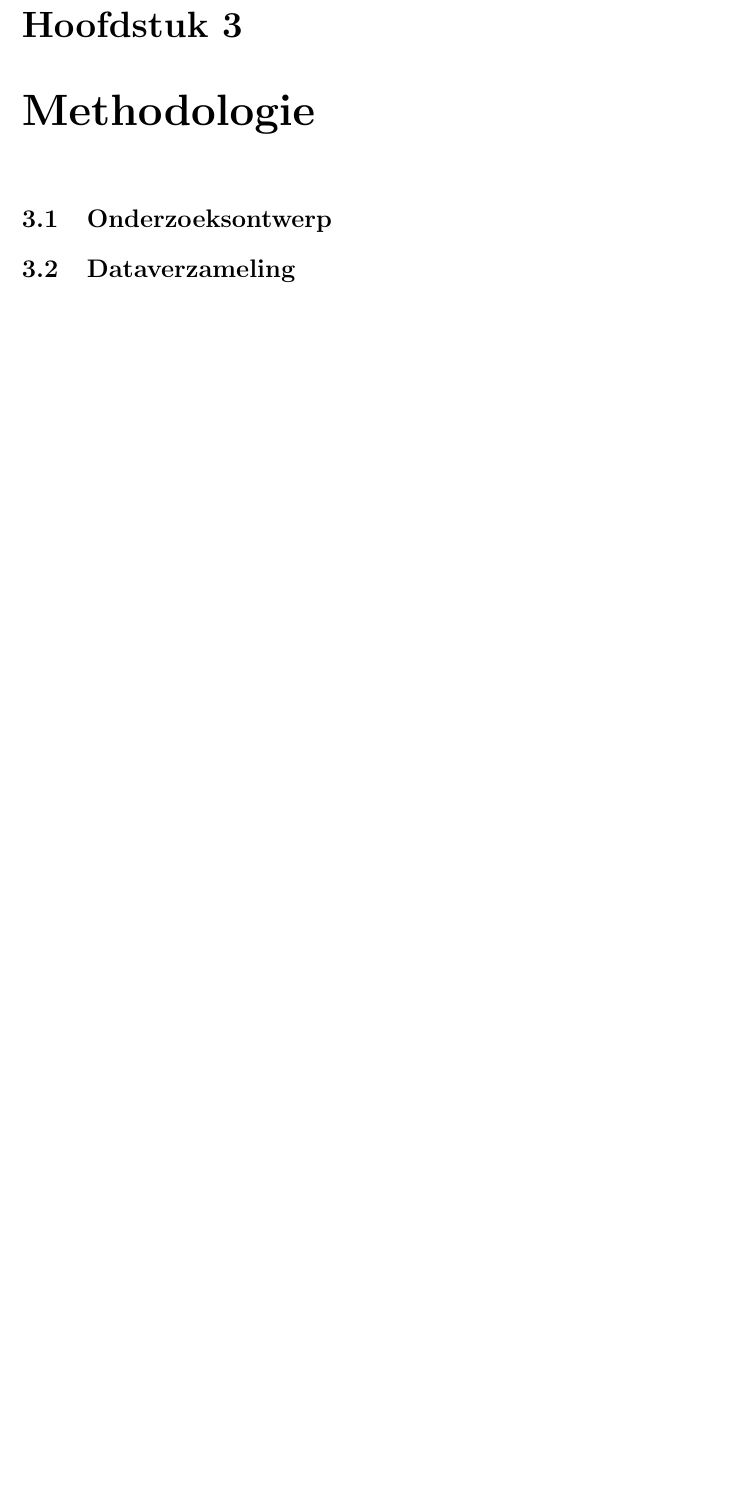
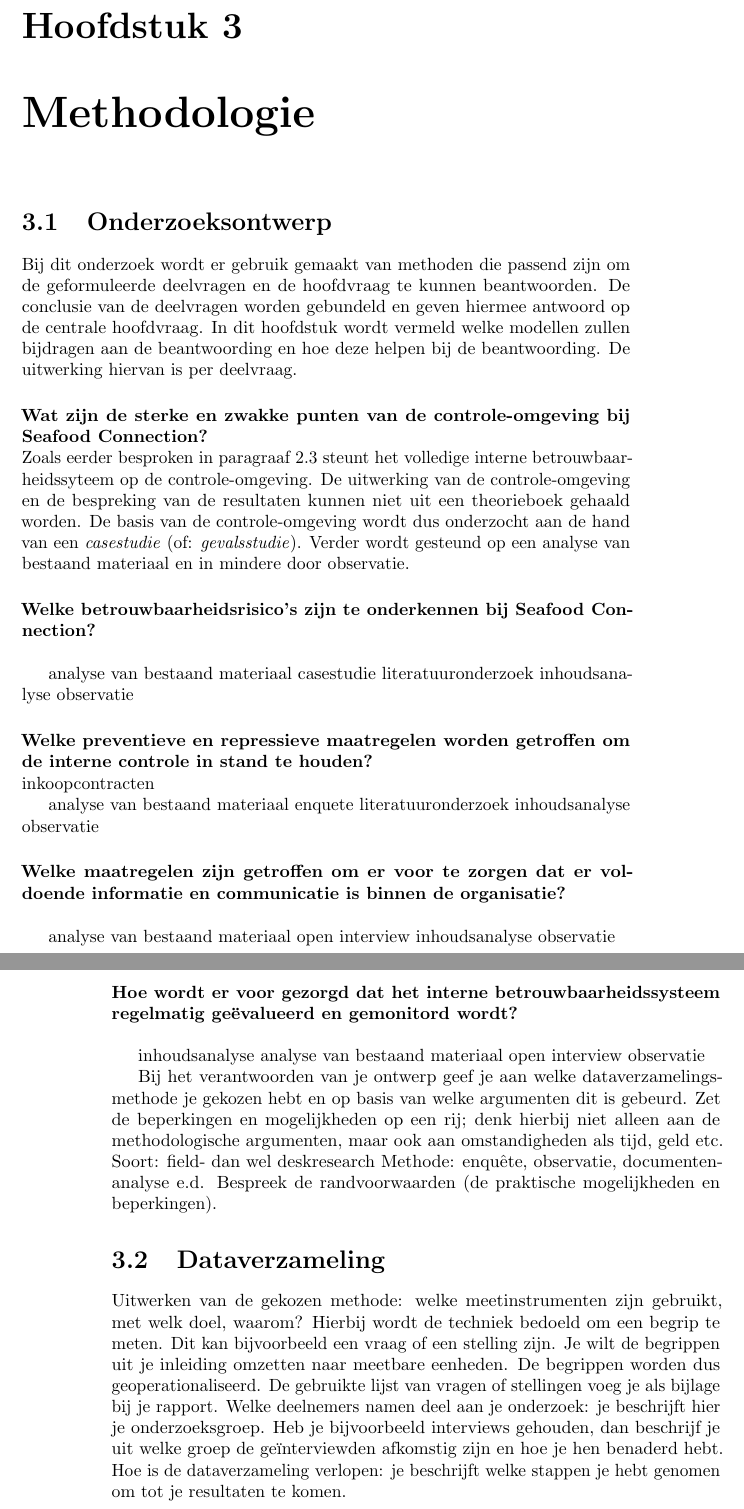
Before and after one commit to g-post/Product, a LaTeX document (main.tex, which reads Hoofdstukken/F-Methode.tex, Titelpagina/Definities.tex): part of page 17 of 30 before the commit and two parts of pages 17 and 18 of 31 after it, the two joined at a grey line, cut so that both start at the same text, the shorter picture padded with empty space. Compiled offline with pdfLaTeX.

Commit message:
Updates from ShareLaTeX

```diff
--- a/Hoofdstukken/F-Methode.tex
+++ b/Hoofdstukken/F-Methode.tex
@@ -1,5 +1,54 @@
 \chapter{Methodologie}
 \label{hoofdstuk:methodologie}
 \section{Onderzoeksontwerp}
+Bij dit onderzoek wordt er gebruik gemaakt van methoden die passend zijn om de geformuleerde deelvragen en de hoofdvraag te kunnen beantwoorden. De conclusie van de deelvragen worden gebundeld en geven hiermee antwoord op de centrale hoofdvraag. In dit hoofdstuk wordt vermeld welke modellen zullen bijdragen aan de beantwoording en hoe deze helpen bij de beantwoording. De uitwerking hiervan is per deelvraag.
+
+\bigskip \noindent
+\textbf{Wat zijn de sterke en zwakke punten van de controle-omgeving bij Seafood Connection?} \\
+Zoals eerder besproken in paragraaf \ref{hoofdstuk:theoretischeondersteuning} steunt het volledige interne betrouwbaarheidssyteem op de controle-omgeving. De uitwerking van de controle-omgeving en de bespreking van de resultaten kunnen niet uit een theorieboek gehaald worden. De basis van de controle-omgeving wordt dus onderzocht aan de hand van een \emph{casestudie} (of: \emph{gevalsstudie}). Verder wordt gesteund op een analyse van bestaand materiaal en in mindere door observatie.
+
+\bigskip \noindent
+\textbf{Welke betrouwbaarheidsrisico's zijn te onderkennen bij Seafood Connection?} \\
+
+
+analyse van bestaand materiaal
+casestudie
+literatuuronderzoek
+inhoudsanalyse
+observatie
+
+\bigskip \noindent
+\textbf{Welke preventieve en repressieve maatregelen worden getroffen om de \gls{ic} in stand te houden?} \\
+inkoopcontracten
+
+analyse van bestaand materiaal
+enquete
+literatuuronderzoek
+inhoudsanalyse
+observatie
+
+\bigskip \noindent
+\textbf{Welke maatregelen zijn getroffen om er voor te zorgen dat er voldoende informatie en communicatie is binnen de organisatie?} \\
+
+analyse van bestaand materiaal
+open interview
+inhoudsanalyse
+observatie
+
+\bigskip \noindent
+\textbf{Hoe wordt er voor gezorgd dat het interne betrouwbaarheidssysteem regelmatig geëvalueerd en gemonitord wordt?} \\
+
+inhoudsanalyse
+analyse van bestaand materiaal
+open interview
+observatie
+
+Bij het verantwoorden van je ontwerp geef je aan welke dataverzamelingsmethode je gekozen hebt en op basis van welke argumenten dit is gebeurd. Zet de beperkingen en mogelijkheden op een rij; denk hierbij niet alleen aan de methodologische argumenten, maar ook aan omstandigheden als tijd, geld etc.
+ Soort: field- dan wel deskresearch
+ Methode: enquête, observatie, documentenanalyse e.d.
+Bespreek de randvoorwaarden (de praktische mogelijkheden en beperkingen).
 
 \section{Dataverzameling}
+ Uitwerken van de gekozen methode: welke meetinstrumenten zijn gebruikt, met welk doel, waarom? Hierbij wordt de techniek bedoeld om een begrip te meten. Dit kan bijvoorbeeld een vraag of een stelling zijn. Je wilt de begrippen uit je inleiding omzetten naar meetbare eenheden. De begrippen worden dus geoperationaliseerd. De gebruikte lijst van vragen of stellingen voeg je als bijlage bij je rapport.
+ Welke deelnemers namen deel aan je onderzoek: je beschrijft hier je onderzoeksgroep. Heb je bijvoorbeeld interviews gehouden, dan beschrijf je uit welke groep de geïnterviewden afkomstig zijn en hoe je hen benaderd hebt.
+ Hoe is de dataverzameling verlopen: je beschrijft welke stappen je hebt genomen om tot je resultaten te komen.
--- a/Titelpagina/Definities.tex
+++ b/Titelpagina/Definities.tex
@@ -1,6 +1,5 @@
 \def\titel{Het interne betrouwbaarheidssysteem en haar invloeden op de toepassing van hedge accounting}
-\def\ondertitel{Bachelor afstudeeropdracht bij Seafood Connection B.V. over de toepassing van de \\
-AO/IB om in het kader van hedge accounting de treasuryfunctie te vervullen}
+\def\ondertitel{Bachelor afstudeeropdracht over de toepassing van de AO/IB bij de primaire processen van Seafood Connection B.V. om in het kader van hedge accounting de treasuryfunctie te vervullen}
 
 \def\auteur{Gerrit Post}
 \def\studentklas{S1071236 --- AC4V}
```
Also changed, not shown: Hoofdstukken/E-Probleemanalyse.tex (+5 -2 lines), Titelpagina/omslag.pdf, Titelpagina/titelpagina.pdf.
